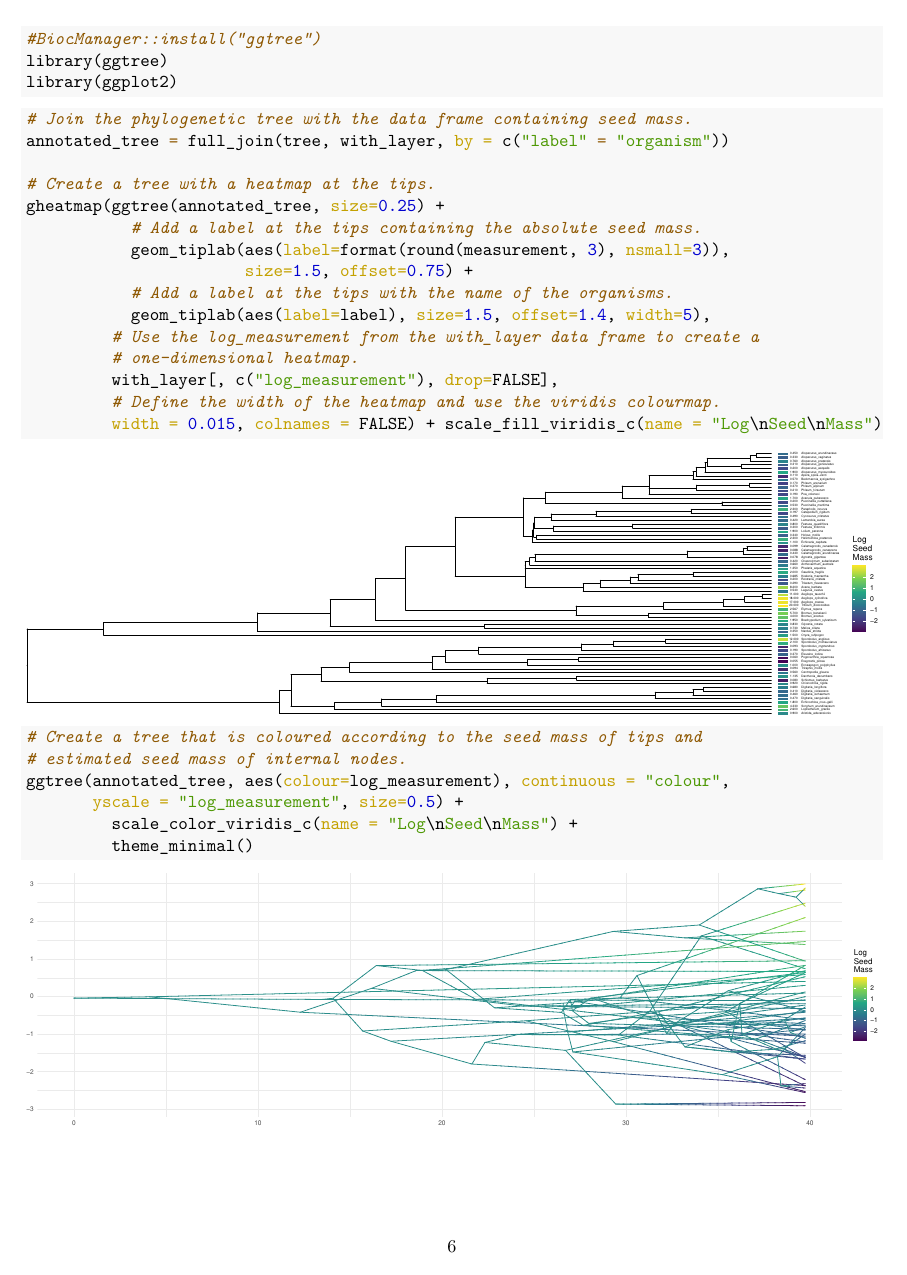
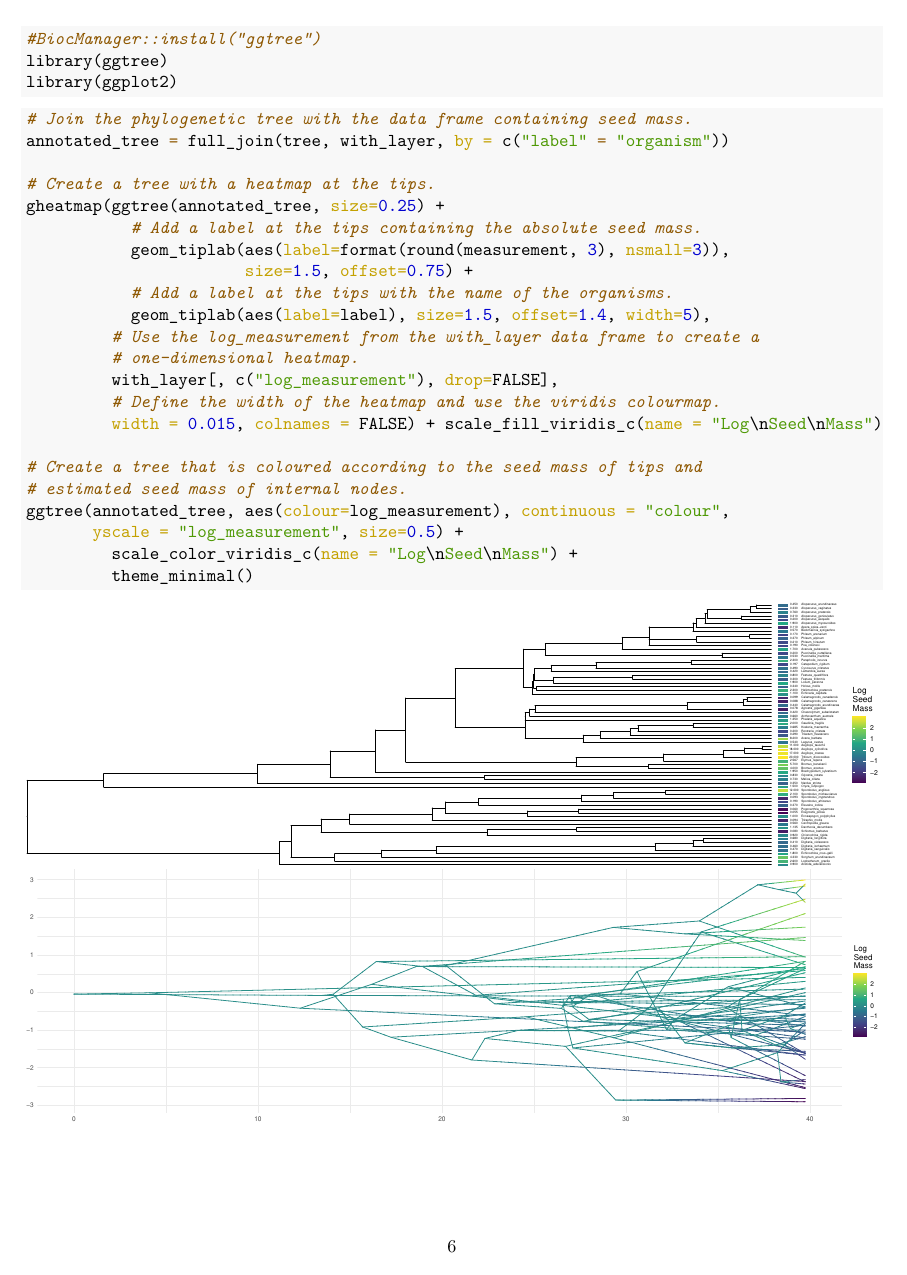
Before and after one commit to naturalis/trait-functional-poaceae, an R Markdown document (scripts/seedmass_wf.Rmd): page 6 of 7. The pictures show the output file scripts/seedmass_wf.pdf that the author committed with the source.

Commit message:
updated image plotting in RMarkdown

````diff
--- a/scripts/seedmass_wf.Rmd
+++ b/scripts/seedmass_wf.Rmd
@@ -229,7 +229,7 @@ To supplement the Pagel's lambda measure of phylogenetic signal, two trees were
 library(ggtree)
 library(ggplot2)
 ```
-```{r treefigure, fig.height=5, fig.width=16.5, message=FALSE}
+```{r treefigure, fig.height=5, fig.width=16.5, message=FALSE, fig.show='hold'}
 # Join the phylogenetic tree with the data frame containing seed mass.
 annotated_tree = full_join(tree, with_layer, by = c("label" = "organism"))
 
````
Also changed, not shown: scripts/seedmass_wf.pdf.
